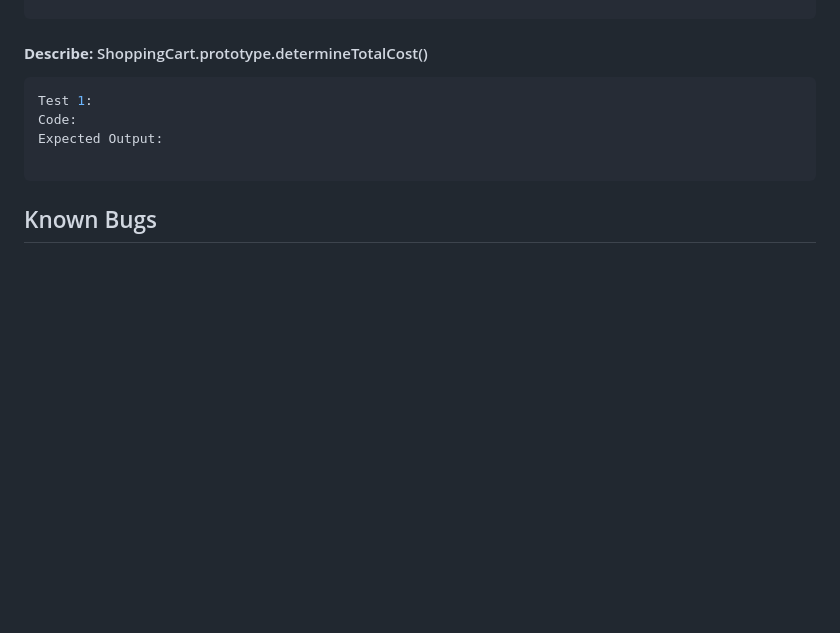
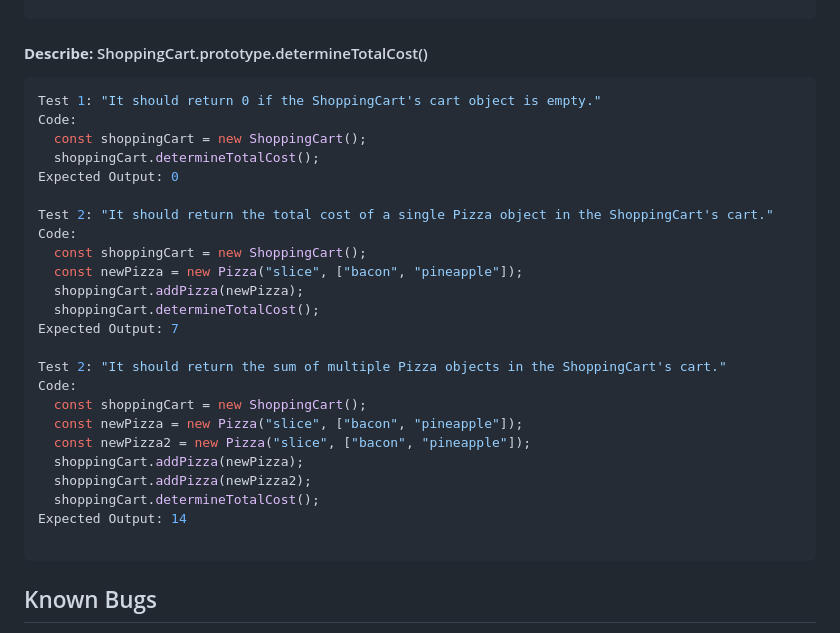
Before and after one commit to jfpalchak/pizza-parlor, a Markdown page: README.md, the part around the change. Drawn GitHub-style; blank space fills up the shorter version.

Commit message:
Add Tests 1-3 for method determineTotalCost().

````diff
--- a/README.md
+++ b/README.md
@@ -265,9 +265,29 @@ Expected Output: false
 #### **Describe:** ShoppingCart.prototype.determineTotalCost()
 
 ```javascript
-Test 1:
+Test 1: "It should return 0 if the ShoppingCart's cart object is empty."
 Code:
-Expected Output:
+  const shoppingCart = new ShoppingCart();
+  shoppingCart.determineTotalCost();
+Expected Output: 0
+
+Test 2: "It should return the total cost of a single Pizza object in the ShoppingCart's cart."
+Code:
+  const shoppingCart = new ShoppingCart();
+  const newPizza = new Pizza("slice", ["bacon", "pineapple"]);
+  shoppingCart.addPizza(newPizza);
+  shoppingCart.determineTotalCost();
+Expected Output: 7
+
+Test 2: "It should return the sum of multiple Pizza objects in the ShoppingCart's cart."
+Code:
+  const shoppingCart = new ShoppingCart();
+  const newPizza = new Pizza("slice", ["bacon", "pineapple"]);
+  const newPizza2 = new Pizza("slice", ["bacon", "pineapple"]);
+  shoppingCart.addPizza(newPizza);
+  shoppingCart.addPizza(newPizza2);
+  shoppingCart.determineTotalCost();
+Expected Output: 14
 
 ```
 
````
